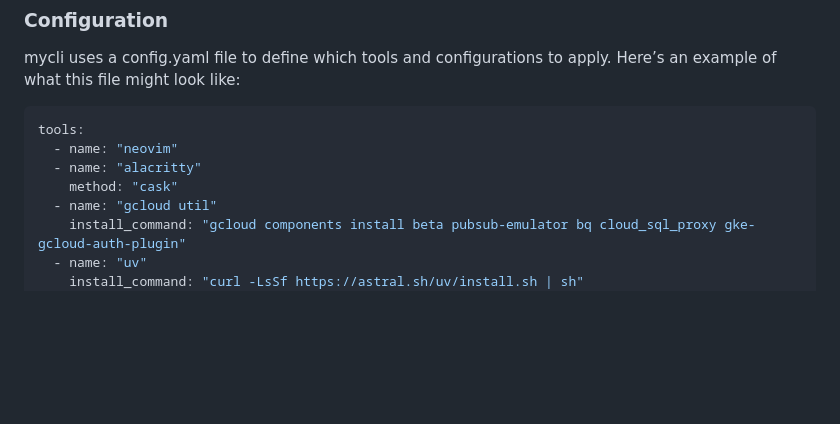
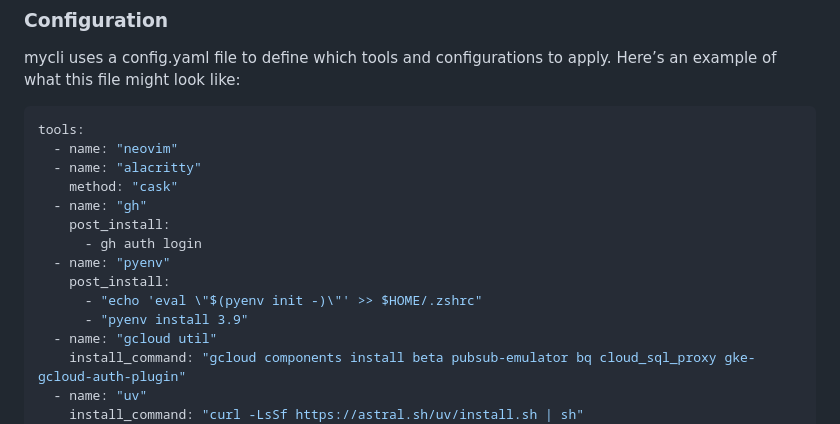
Before and after one commit to XiaoConstantine/mycli, a Markdown page: README.md, the part around the change. Rendered like a GitHub page; blank space fills up the shorter version.

Commit message:
Update readme with more config example

```diff
--- a/README.md
+++ b/README.md
@@ -54,6 +54,13 @@ tools:
   - name: "neovim"
   - name: "alacritty"
     method: "cask"
+  - name: "gh"
+    post_install:
+      - gh auth login
+  - name: "pyenv"
+    post_install:
+      - "echo 'eval \"$(pyenv init -)\"' >> $HOME/.zshrc"
+      - "pyenv install 3.9"
   - name: "gcloud util"
     install_command: "gcloud components install beta pubsub-emulator bq cloud_sql_proxy gke-gcloud-auth-plugin"
   - name: "uv"
```
